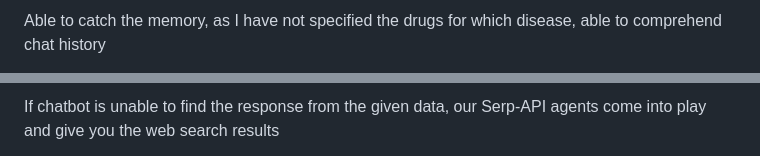
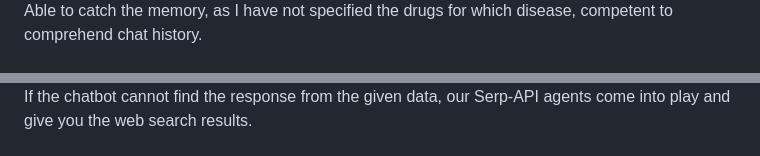
Before and after one commit to utkarsh-iitbhu/Medical-chatbot-RAG-Langchain-Agents, a Markdown page: README.md, 2 parts joined by grey strips. Drawn GitHub-style.

```diff
--- a/README.md
+++ b/README.md
@@ -10,3 +10,3 @@ The response generated with our model using Langchain, OpenAI, RAG
 
-Able to catch the memory, as I have not specified the drugs for which disease, able to comprehend chat history
+Able to catch the memory, as I have not specified the drugs for which disease, competent to comprehend chat history.
 
@@ -14,3 +14,3 @@ Able to catch the memory, as I have not specified the drugs for which disease, a
 
-If chatbot is unable to find the response from the given data, our Serp-API agents come into play and give you the web search results
+If the chatbot cannot find the response from the given data, our Serp-API agents come into play and give you the web search results.
 
```
Also changed, not shown: other parts of README.md (+3 -4 lines).
